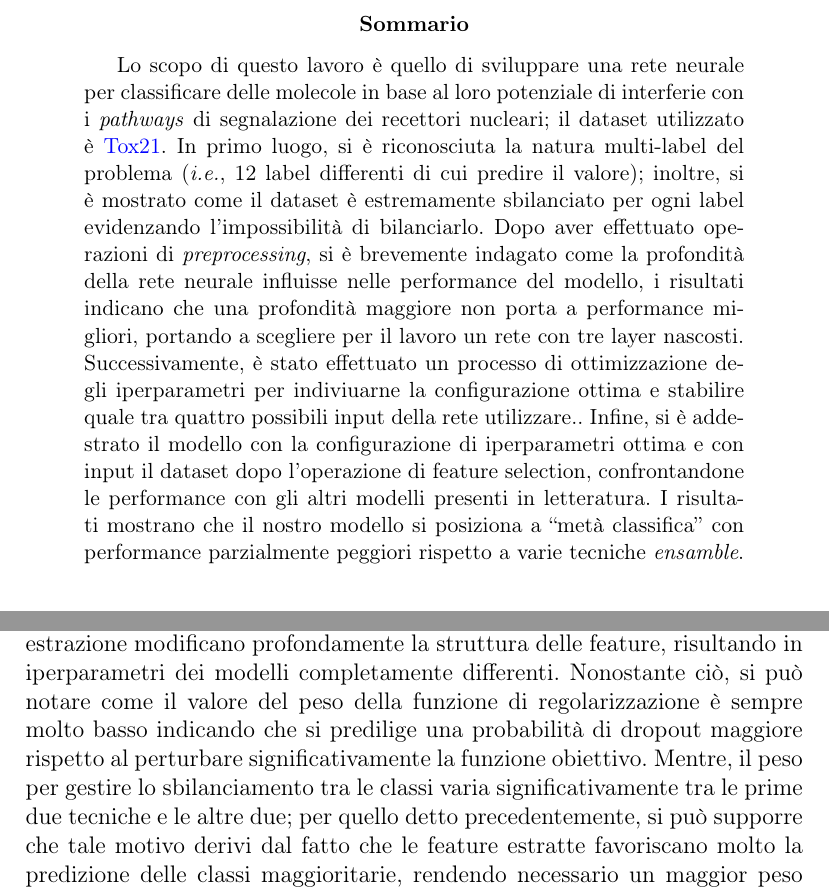
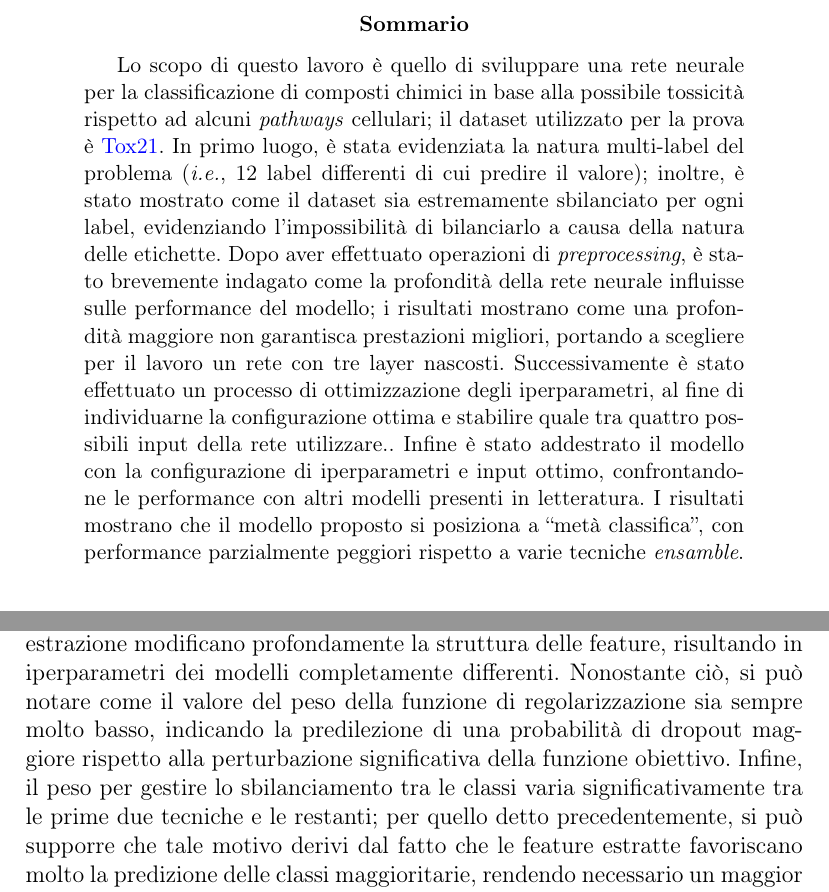
Before and after one commit to mistrello96/tox21_dnn, a LaTeX paper (report/ProjectTemplate.tex, which reads report/discussion.tex, report/introduction.tex): two parts of pages 2 and 12 of 13, joined at a grey line, cut so that both start at the same text. Compiled offline with pdfLaTeX.

Commit message:
minors to introduction

```diff
--- a/report/discussion.tex
+++ b/report/discussion.tex
@@ -18,6 +18,6 @@ In particolare, è possibile individuare una somiglianza tra gli iperparametri d
 Al contrario, le due tecniche di estrazione modificano profondamente la struttura delle feature, risultando in iperparametri dei modelli completamente differenti.
-Nonostante ciò, si può notare come il valore del peso della funzione di regolarizzazione è sempre molto basso indicando che si predilige una probabilità di dropout maggiore rispetto al perturbare significativamente la funzione obiettivo.
-Mentre, il peso per gestire lo sbilanciamento tra le classi varia significativamente tra le prime due tecniche e le altre due; per quello detto precedentemente, si può supporre che tale motivo derivi dal fatto che le feature estratte favoriscano molto la predizione delle classi maggioritarie, rendendo necessario un maggior peso per bilanciare tale effetto.
+Nonostante ciò, si può notare come il valore del peso della funzione di regolarizzazione sia sempre molto basso, indicando la predilezione di una probabilità di dropout maggiore rispetto alla perturbazione significativa della funzione obiettivo.
+Infine, il peso per gestire lo sbilanciamento tra le classi varia significativamente tra le prime due tecniche e le restanti; per quello detto precedentemente, si può supporre che tale motivo derivi dal fatto che le feature estratte favoriscano molto la predizione delle classi maggioritarie, rendendo necessario un maggior peso al fine di bilanciare tale effetto.
 
 Dopo aver selezionato la topologia, la tecnica di riduzione della dimensionalità e gli iperparametri ottimali per il nostro problema, il modello derivante è stato addestrato sull'intero dataset e le performance finali sono state valutate mediante il test set.
 In Figura \ref{subfig:roc} sono riportate le curve ROC relative alle varie etichette del dataset; queste curve, oltre ad essere utilizzate per calcolare l'AUC utilizzata come misura di performance del problema, permettono di selezionare i \textit{threshold} di predizione associati alle varie classi.
--- a/report/introduction.tex
+++ b/report/introduction.tex
@@ -1,11 +1,11 @@
 \pagenumbering{arabic}
 \begin{abstract}
-Lo scopo di questo lavoro è quello di sviluppare una rete neurale per classificare delle molecole in base al loro potenziale di interferie con i \textit{pathways} di segnalazione dei recettori nucleari; il dataset utilizzato è \href{http://bioinf.jku.at/research/DeepTox/tox21.html}{Tox21}.
-In primo luogo, si è riconosciuta la natura multi-label del problema (\textit{i.e.}, 12 label differenti di cui predire il valore); inoltre, si è mostrato come il dataset è estremamente sbilanciato per ogni label evidenzando l'impossibilità di bilanciarlo.
-Dopo aver effettuato operazioni di \textit{preprocessing}, si è brevemente indagato come la profondità della rete neurale influisse nelle performance del modello, i risultati indicano che una profondità maggiore non porta a performance migliori, portando a scegliere per il lavoro un rete con tre layer nascosti.
-Successivamente, è stato effettuato un processo di ottimizzazione degli iperparametri per indiviuarne la configurazione ottima e stabilire quale tra quattro possibili input della rete utilizzare..
-Infine, si è addestrato il modello con la configurazione di iperparametri ottima e con input il dataset dopo l'operazione di feature selection, confrontandone le performance con gli altri modelli presenti in letteratura.
-I risultati mostrano che il nostro modello si posiziona a “metà classifica” con performance parzialmente peggiori rispetto a varie tecniche \textit{ensamble}.
+Lo scopo di questo lavoro è quello di sviluppare una rete neurale per la classificazione di composti chimici in base alla possibile tossicità rispetto ad alcuni \textit{pathways} cellulari; il dataset utilizzato per la prova è \href{http://bioinf.jku.at/research/DeepTox/tox21.html}{Tox21}.
+In primo luogo, è stata evidenziata la natura multi-label del problema (\textit{i.e.}, 12 label differenti di cui predire il valore); inoltre, è stato mostrato come il dataset sia estremamente sbilanciato per ogni label, evidenziando l'impossibilità di bilanciarlo a causa della natura delle etichette.
+Dopo aver effettuato operazioni di \textit{preprocessing}, è stato brevemente indagato come la profondità della rete neurale influisse sulle performance del modello; i risultati mostrano come una profondità maggiore non garantisca prestazioni migliori, portando a scegliere per il lavoro un rete con tre layer nascosti.
+Successivamente è stato effettuato un processo di ottimizzazione degli iperparametri, al fine di individuarne la configurazione ottima e stabilire quale tra quattro possibili input della rete utilizzare..
+Infine è stato addestrato il modello con la configurazione di iperparametri e input ottimo, confrontandone le performance con altri modelli presenti in letteratura.
+I risultati mostrano che il modello proposto si posiziona a “metà classifica”, con performance parzialmente peggiori rispetto a varie tecniche \textit{ensamble}.
 \end{abstract}
 
 \section{Introduzione}
```
Also changed, not shown: report/approach.tex (+2 -2 lines), report/discussion.tex (6 more changed lines).
